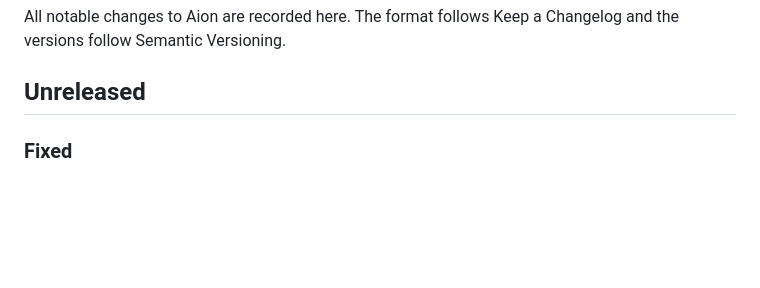
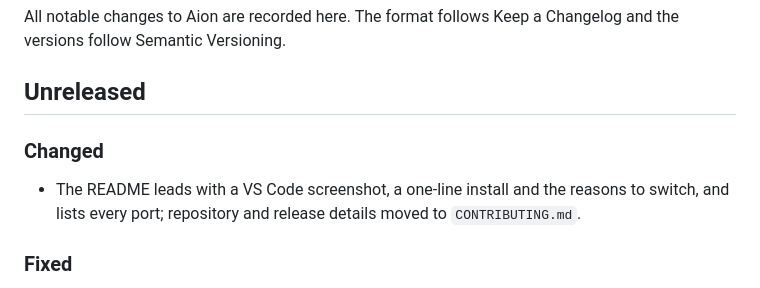
Before and after one commit to sltsh/aion, a Markdown page: CHANGELOG.md, the part around the change. Rendered like a GitHub page; blank space fills up the shorter version.

Commit message:
Record the README rework in the changelog
Claude-Session: https://claude.ai/code/session_014q2szra4zLqoZvPEFmyNaF

```diff
--- a/CHANGELOG.md
+++ b/CHANGELOG.md
@@ -4,6 +4,11 @@ All notable changes to Aion are recorded here. The format follows Keep a Changel
 the versions follow Semantic Versioning.
 
 ## Unreleased
+
+### Changed
+
+- The README leads with a VS Code screenshot, a one-line install and the reasons to
+  switch, and lists every port; repository and release details moved to `CONTRIBUTING.md`.
 
 ### Fixed
 
```
